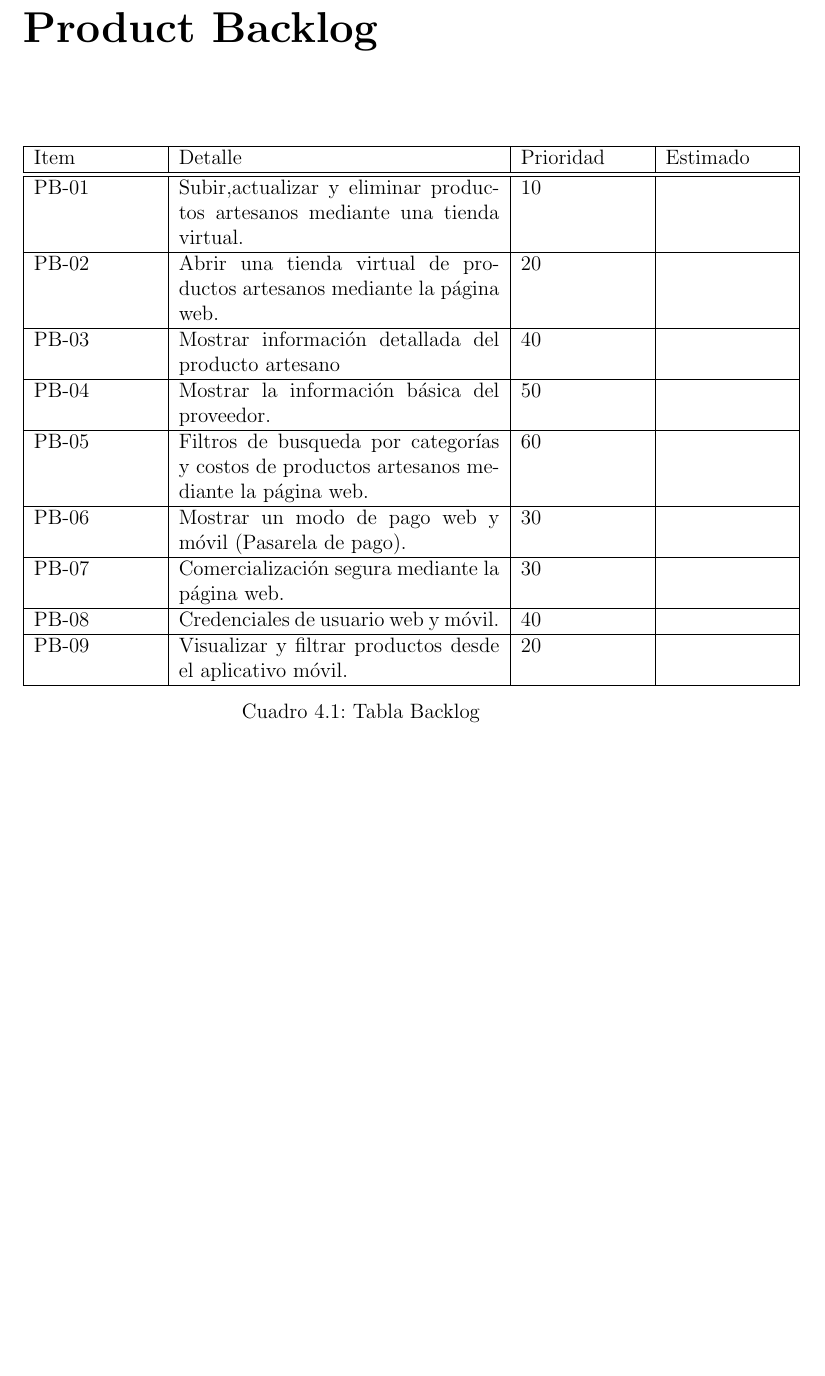
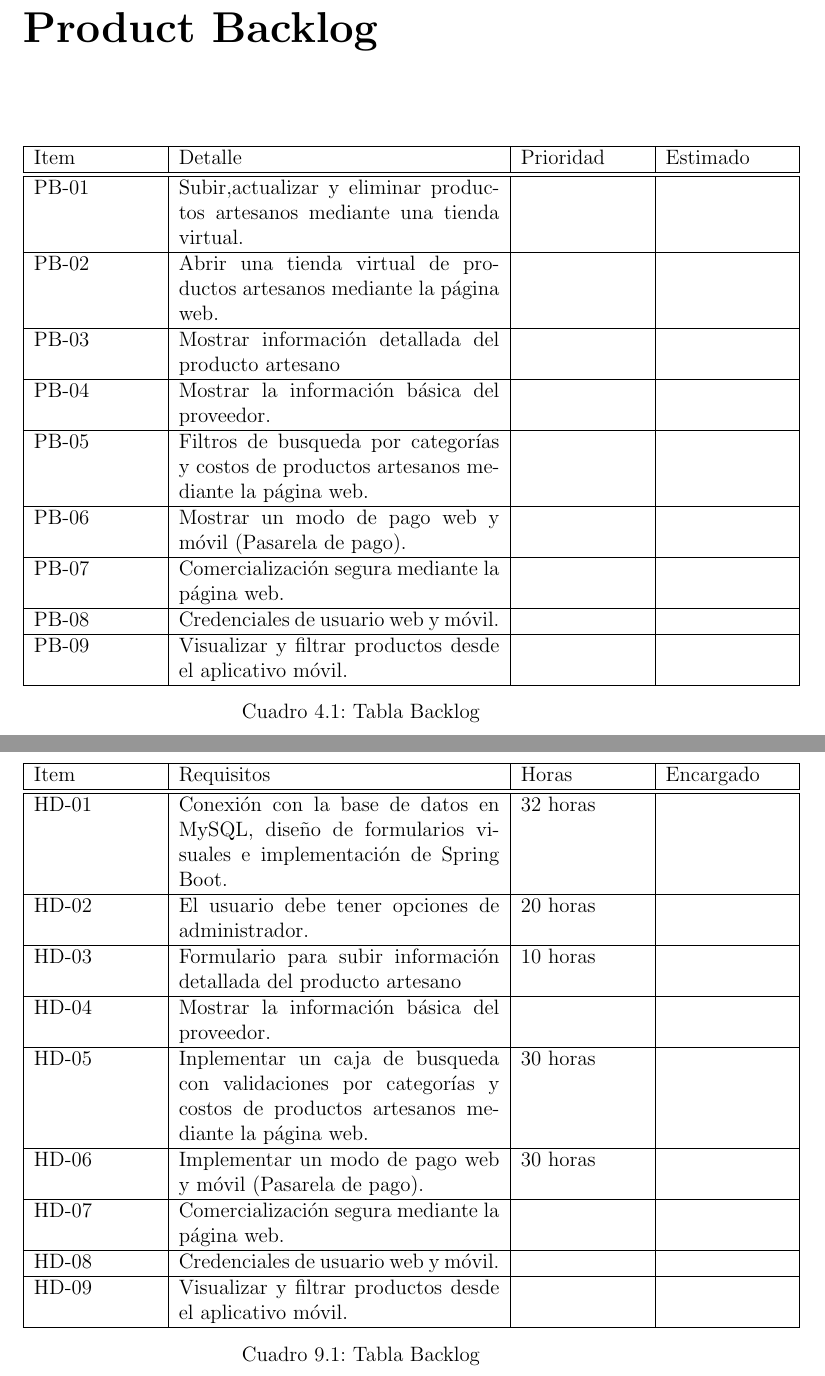
Before and after one commit to MarvinVilcapoma/PI-4C15-G03, a LaTeX document (1.ProyectoScrum/ProyectoScrum.tex, which reads 1.ProyectoScrum/capitulos/4_0_product_backlog.tex, 1.ProyectoScrum/capitulos/9_0_planificacion.tex): part of page 8 of 18 before the commit and two parts of pages 8 and 15 of 19 after it, the two joined at a grey line, cut so that both start at the same text, the shorter picture padded with empty space. Compiled offline with pdfLaTeX.

Commit message:
Commit 6

```diff
--- a/1.ProyectoScrum/capitulos/4_0_product_backlog.tex
+++ b/1.ProyectoScrum/capitulos/4_0_product_backlog.tex
@@ -7,15 +7,15 @@
 			\hline
 			Item & Detalle & Prioridad & Estimado\\
 			\hline \hline
-			PB-01 & Subir,actualizar y eliminar  productos artesanos mediante una tienda virtual. & 10 & \\ \hline
-		    PB-02 & Abrir una tienda virtual de productos artesanos mediante la página web. & 20 & \\ \hline
-			PB-03 & Mostrar información detallada del producto artesano & 40 & \\ \hline
-			PB-04 & Mostrar la información básica del proveedor. & 50 & \\ \hline
-			PB-05 & Filtros de busqueda por categorías y costos de productos artesanos mediante la página web. & 60 & \\ \hline
-			PB-06 & Mostrar un modo de pago web y móvil (Pasarela de pago). & 30 & \\ \hline
-			PB-07 & Comercialización segura mediante la página web. & 30 & \\ \hline
-			PB-08 & Credenciales de usuario web y móvil. & 40 & \\ \hline
-			PB-09 & Visualizar y filtrar productos desde el aplicativo móvil. & 20 & \\ \hline
+			PB-01 & Subir,actualizar y eliminar  productos artesanos mediante una tienda virtual. &  & \\ \hline
+		    PB-02 & Abrir una tienda virtual de productos artesanos mediante la página web. &   & \\ \hline
+			PB-03 & Mostrar información detallada del producto artesano &  & \\ \hline
+			PB-04 & Mostrar la información básica del proveedor. &  & \\ \hline
+			PB-05 & Filtros de busqueda por categorías y costos de productos artesanos mediante la página web. &  & \\ \hline
+			PB-06 & Mostrar un modo de pago web y móvil (Pasarela de pago). &  & \\ \hline
+			PB-07 & Comercialización segura mediante la página web. &  & \\ \hline
+			PB-08 & Credenciales de usuario web y móvil. &  & \\ \hline
+			PB-09 & Visualizar y filtrar productos desde el aplicativo móvil. &  & \\ \hline
 
 
 		\end{tabular}
--- a/1.ProyectoScrum/capitulos/9_0_planificacion.tex
+++ b/1.ProyectoScrum/capitulos/9_0_planificacion.tex
@@ -1 +1,25 @@
 \chapter{Planificación}
+
+
+\begin{table}[htbp]
+	\begin{center}
+		\begin{tabular}{|p{2.5cm}|p{6.5cm}|p{2.5cm}|p{2.5cm}|}
+			\hline
+			Item & Requisitos & Horas & Encargado\\
+			\hline \hline
+			HD-01 & Conexión con la base de datos en MySQL, diseño de formularios visuales e implementación de Spring Boot. & 32 horas & \\ \hline
+			HD-02 & El usuario debe tener opciones de administrador. & 20 horas & \\ \hline
+			HD-03 & Formulario para subir información detallada del producto artesano & 10 horas  & \\ \hline
+			HD-04 & Mostrar la información básica del proveedor. &  & \\ \hline
+			HD-05 & Inplementar un caja de busqueda con validaciones por categorías y costos de productos artesanos mediante la página web. & 30 horas & \\ \hline
+			HD-06 & Implementar un modo de pago web y móvil (Pasarela de pago). & 30 horas & \\ \hline
+			HD-07 & Comercialización segura mediante la página web. &  & \\ \hline
+			HD-08 & Credenciales de usuario web y móvil. &  & \\ \hline
+			HD-09 & Visualizar y filtrar productos desde el aplicativo móvil. &  & \\ \hline
+
+
+		\end{tabular}
+		\caption{Tabla Backlog}
+		\label{tabla:sencilla}
+	\end{center}
+\end{table}
```
Also changed, not shown: 1.ProyectoScrum/ProyectoScrum.pdf.
